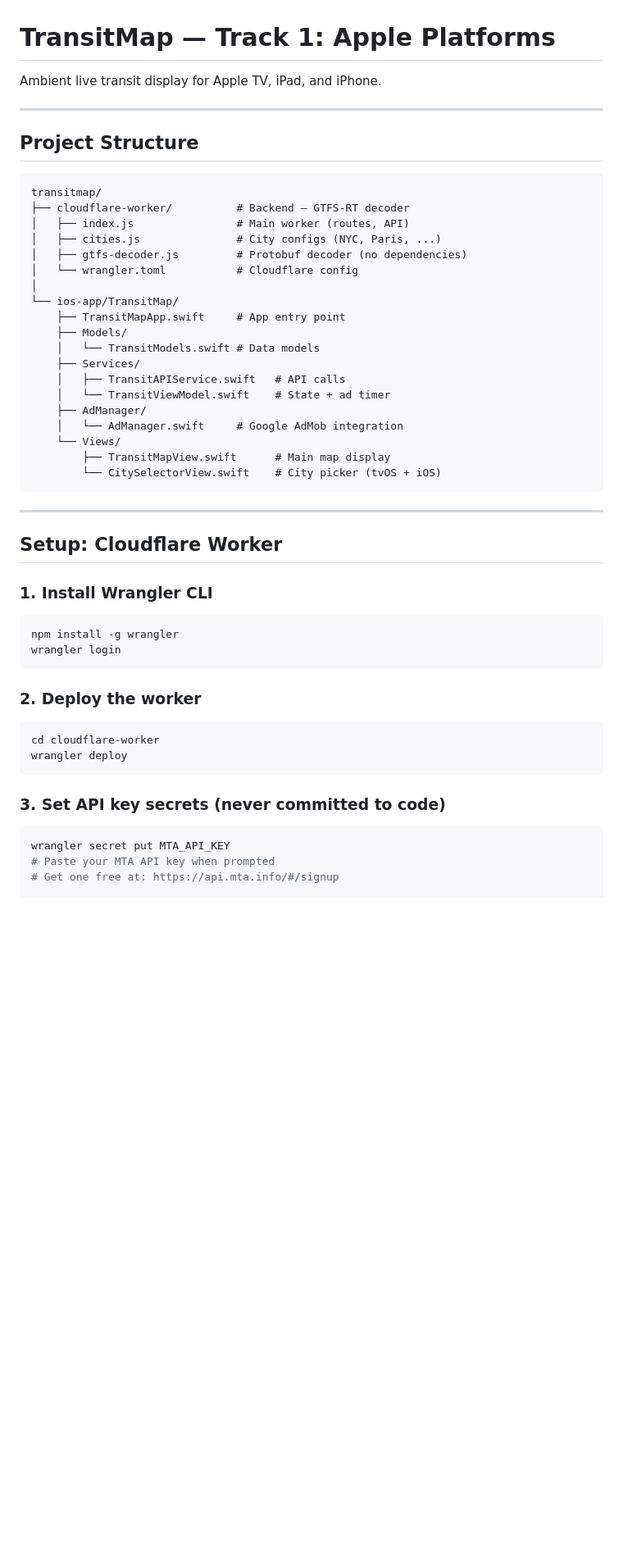
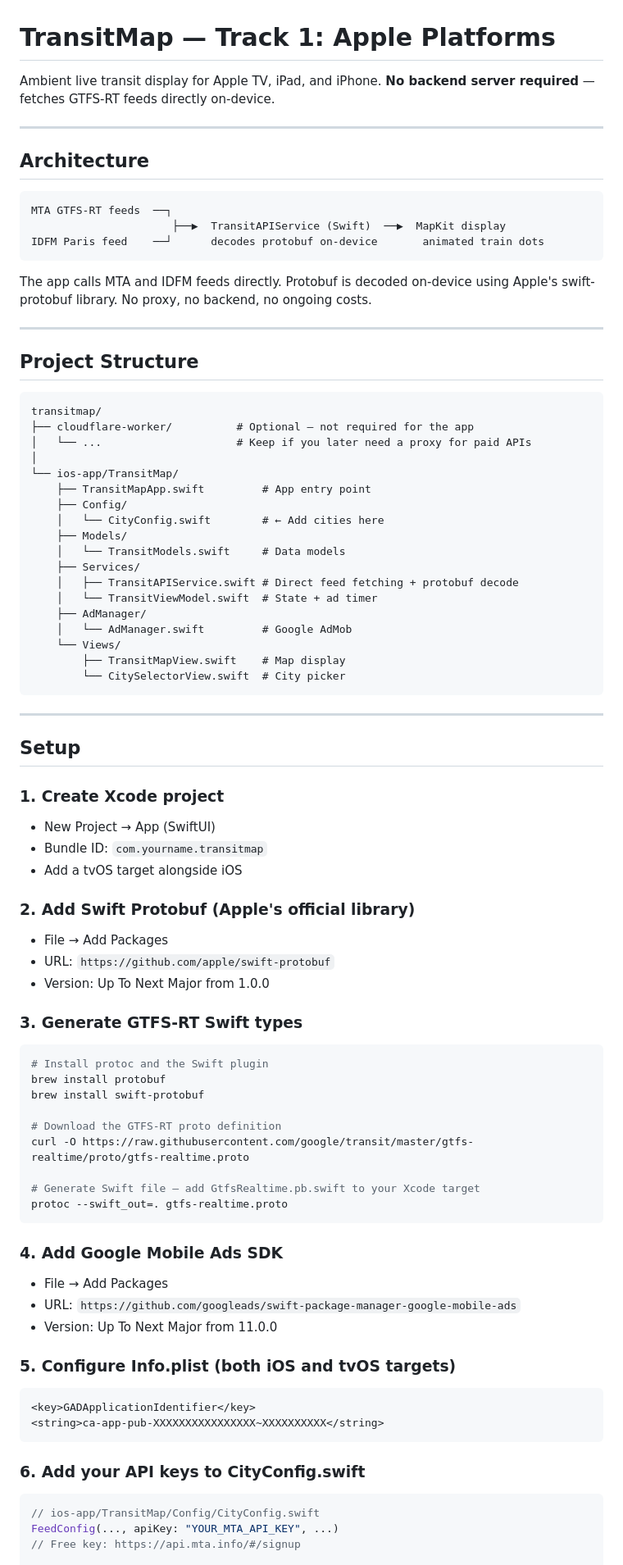
Before and after one commit to marcboy/transitmap, a Markdown page: README.md, the part around one of its changes. Shown at 82% size. GitHub-like rendering; blank space fills up the shorter version.

````diff
--- a/README.md
+++ b/README.md
@@ -1,6 +1,20 @@
 # TransitMap — Track 1: Apple Platforms
 
 Ambient live transit display for Apple TV, iPad, and iPhone.
+**No backend server required** — fetches GTFS-RT feeds directly on-device.
+
+---
+
+## Architecture
+
+```
+MTA GTFS-RT feeds  ──┐
+                      ├──▶  TransitAPIService (Swift)  ──▶  MapKit display
+IDFM Paris feed    ──┘      decodes protobuf on-device       animated train dots
+```
+
+The app calls MTA and IDFM feeds directly. Protobuf is decoded on-device
+using Apple's swift-protobuf library. No proxy, no backend, no ongoing costs.
 
 ---
 
@@ -8,45 +22,66 @@ Ambient live transit display for Apple TV, iPad, and iPhone.
 
 ```
 transitmap/
-├── cloudflare-worker/          # Backend — GTFS-RT decoder
-│   ├── index.js                # Main worker (routes, API)
-│   ├── cities.js               # City configs (NYC, Paris, ...)
-│   ├── gtfs-decoder.js         # Protobuf decoder (no dependencies)
-│   └── wrangler.toml           # Cloudflare config
+├── cloudflare-worker/          # Optional — not required for the app
+│   └── ...                     # Keep if you later need a proxy for paid APIs
 │
 └── ios-app/TransitMap/
-    ├── TransitMapApp.swift     # App entry point
+    ├── TransitMapApp.swift         # App entry point
+    ├── Config/
+    │   └── CityConfig.swift        # ← Add cities here
     ├── Models/
-    │   └── TransitModels.swift # Data models
+    │   └── TransitModels.swift     # Data models
     ├── Services/
-    │   ├── TransitAPIService.swift   # API calls
-    │   └── TransitViewModel.swift    # State + ad timer
+    │   ├── TransitAPIService.swift # Direct feed fetching + protobuf decode
+    │   └── TransitViewModel.swift  # State + ad timer
     ├── AdManager/
-    │   └── AdManager.swift     # Google AdMob integration
+    │   └── AdManager.swift         # Google AdMob
     └── Views/
-        ├── TransitMapView.swift      # Main map display
-        └── CitySelectorView.swift    # City picker (tvOS + iOS)
+        ├── TransitMapView.swift    # Map display
+        └── CitySelectorView.swift  # City picker
 ```
 
 ---
 
-## Setup: Cloudflare Worker
+## Setup
 
-### 1. Install Wrangler CLI
+### 1. Create Xcode project
+- New Project → App (SwiftUI)
+- Bundle ID: `com.yourname.transitmap`
+- Add a tvOS target alongside iOS
+
+### 2. Add Swift Protobuf (Apple's official library)
+- File → Add Packages
+- URL: `https://github.com/apple/swift-protobuf`
+- Version: Up To Next Major from 1.0.0
+
+### 3. Generate GTFS-RT Swift types
 ```bash
-npm install -g wrangler
-wrangler login
+# Install protoc and the Swift plugin
+brew install protobuf
+brew install swift-protobuf
+
+# Download the GTFS-RT proto definition
+curl -O https://raw.githubusercontent.com/google/transit/master/gtfs-realtime/proto/gtfs-realtime.proto
+
+# Generate Swift file — add GtfsRealtime.pb.swift to your Xcode target
+protoc --swift_out=. gtfs-realtime.proto
 ```
 
-### 2. Deploy the worker
-```bash
-cd cloudflare-worker
-wrangler deploy
+### 4. Add Google Mobile Ads SDK
+- File → Add Packages
+- URL: `https://github.com/googleads/swift-package-manager-google-mobile-ads`
+- Version: Up To Next Major from 11.0.0
+
+### 5. Configure Info.plist (both iOS and tvOS targets)
+```xml
+<key>GADApplicationIdentifier</key>
+<string>ca-app-pub-XXXXXXXXXXXXXXXX~XXXXXXXXXX</string>
 ```
 
-### 3. Set API key secrets (never committed to code)
-```bash
-wrangler secret put MTA_API_KEY
-# Paste your MTA API key when prompted
-# Get one free at: https://api.mta.info/#/signup
+### 6. Add your API keys to CityConfig.swift
+```swift
+// ios-app/TransitMap/Config/CityConfig.swift
+FeedConfig(..., apiKey: "YOUR_MTA_API_KEY", ...)
+// Free key: https://api.mta.info/#/signup
 
````
Also changed, not shown: other parts of README.md (+44 -75 lines).
